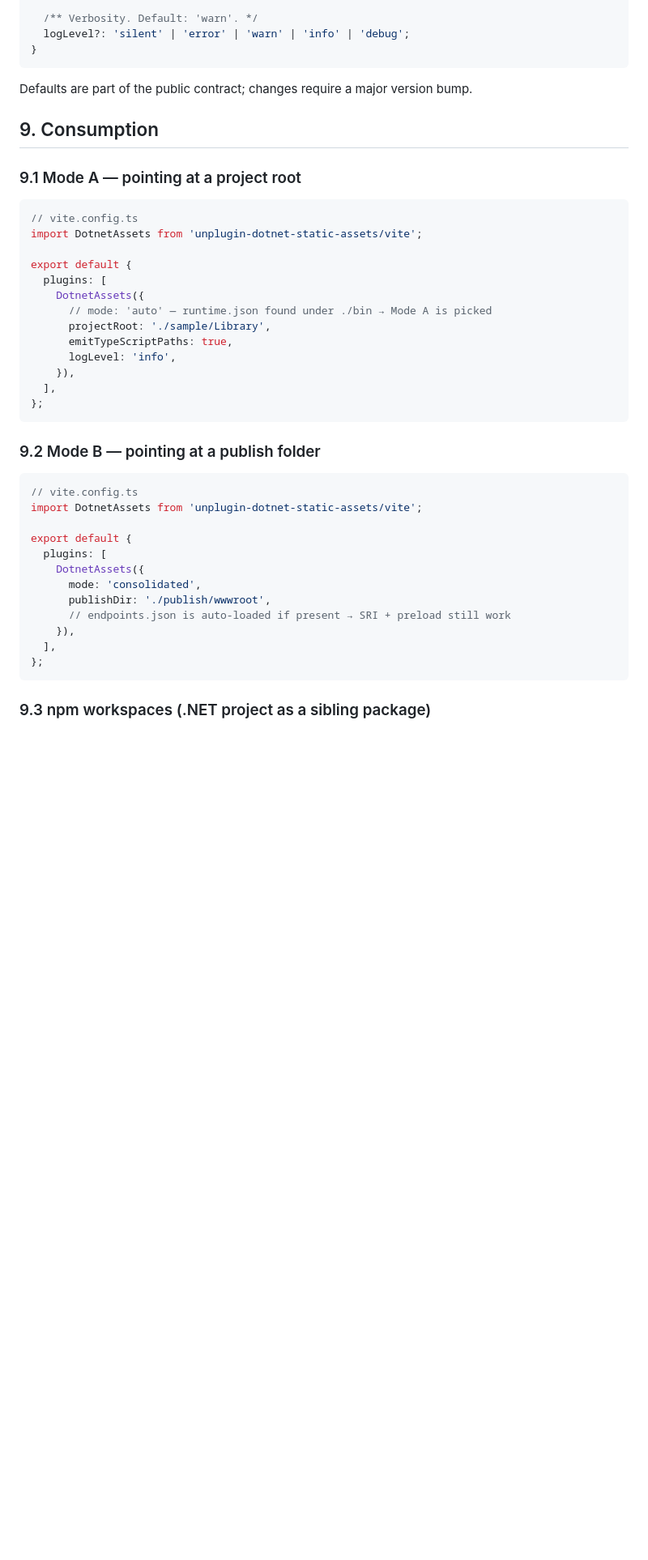
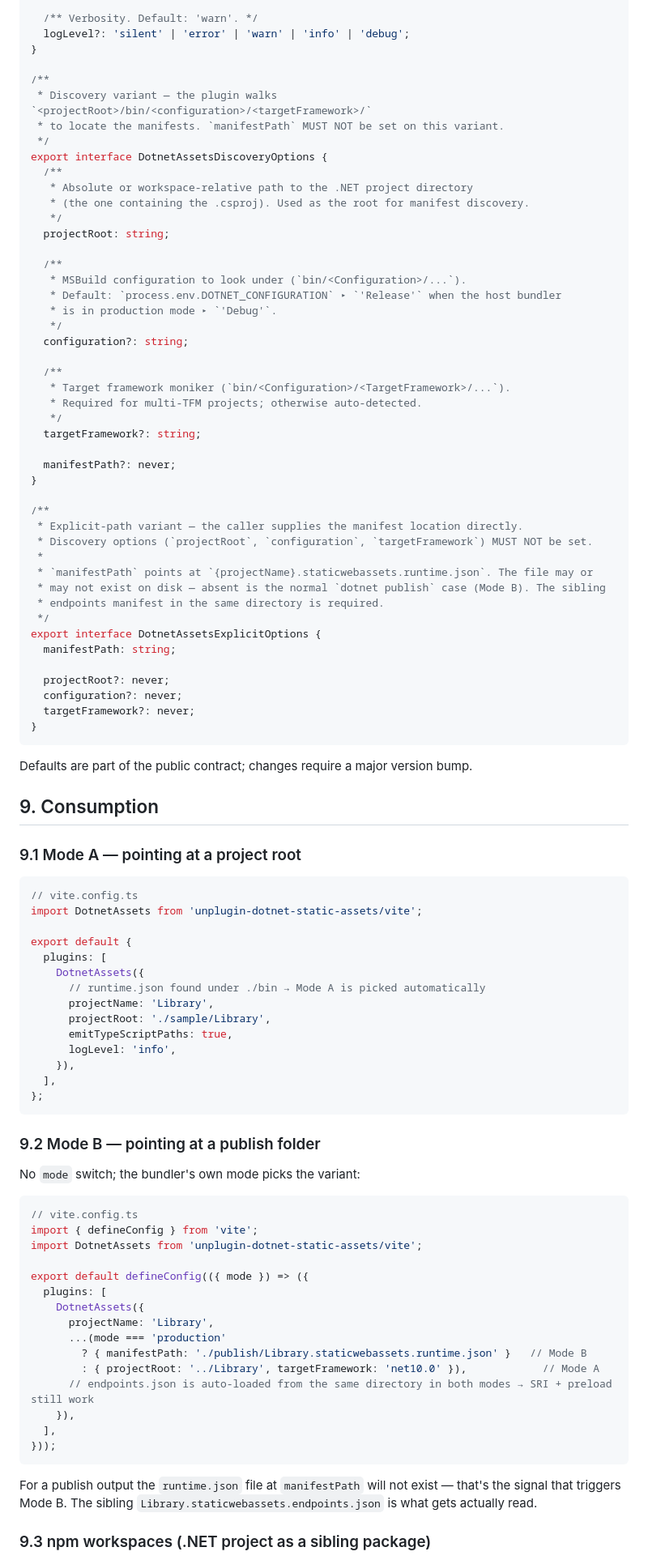
Before and after one commit to ArcadeMode/unplugin-dotnet-wasm, a Markdown page: plan.md, the part around one of its changes. Shown at 81% size. GitHub-like rendering; blank space fills up the shorter version.

Commit message:
simplify plans

````diff
--- a/plan.md
+++ b/plan.md
@@ -555,6 +532,49 @@ export interface DotnetAssetsOptions {
   /** Verbosity. Default: 'warn'. */
   logLevel?: 'silent' | 'error' | 'warn' | 'info' | 'debug';
 }
+
+/**
+ * Discovery variant — the plugin walks `<projectRoot>/bin/<configuration>/<targetFramework>/`
+ * to locate the manifests. `manifestPath` MUST NOT be set on this variant.
+ */
+export interface DotnetAssetsDiscoveryOptions {
+  /**
+   * Absolute or workspace-relative path to the .NET project directory
+   * (the one containing the .csproj). Used as the root for manifest discovery.
+   */
+  projectRoot: string;
+
+  /**
+   * MSBuild configuration to look under (`bin/<Configuration>/...`).
+   * Default: `process.env.DOTNET_CONFIGURATION` ▸ `'Release'` when the host bundler
+   * is in production mode ▸ `'Debug'`.
+   */
+  configuration?: string;
+
+  /**
+   * Target framework moniker (`bin/<Configuration>/<TargetFramework>/...`).
+   * Required for multi-TFM projects; otherwise auto-detected.
+   */
+  targetFramework?: string;
+
+  manifestPath?: never;
+}
+
+/**
+ * Explicit-path variant — the caller supplies the manifest location directly.
+ * Discovery options (`projectRoot`, `configuration`, `targetFramework`) MUST NOT be set.
+ *
+ * `manifestPath` points at `{projectName}.staticwebassets.runtime.json`. The file may or
+ * may not exist on disk — absent is the normal `dotnet publish` case (Mode B). The sibling
+ * endpoints manifest in the same directory is required.
+ */
+export interface DotnetAssetsExplicitOptions {
+  manifestPath: string;
+
+  projectRoot?: never;
+  configuration?: never;
+  targetFramework?: never;
+}
 ```
 
 Defaults are part of the public contract; changes require a major version bump.
@@ -570,7 +590,8 @@ import DotnetAssets from 'unplugin-dotnet-static-assets/vite';
 export default {
   plugins: [
     DotnetAssets({
-      // mode: 'auto' — runtime.json found under ./bin → Mode A is picked
+      // runtime.json found under ./bin → Mode A is picked automatically
+      projectName: 'Library',
       projectRoot: './sample/Library',
       emitTypeScriptPaths: true,
       logLevel: 'info',
@@ -581,20 +602,27 @@ export default {
 
 ### 9.2 Mode B — pointing at a publish folder
 
+No `mode` switch; the bundler's own mode picks the variant:
+
 ```ts
 // vite.config.ts
+import { defineConfig } from 'vite';
 import DotnetAssets from 'unplugin-dotnet-static-assets/vite';
 
-export default {
+export default defineConfig(({ mode }) => ({
   plugins: [
     DotnetAssets({
-      mode: 'consolidated',
-      publishDir: './publish/wwwroot',
-      // endpoints.json is auto-loaded if present → SRI + preload still work
+      projectName: 'Library',
+      ...(mode === 'production'
+        ? { manifestPath: './publish/Library.staticwebassets.runtime.json' }   // Mode B
+        : { projectRoot: '../Library', targetFramework: 'net10.0' }),            // Mode A
+      // endpoints.json is auto-loaded from the same directory in both modes → SRI + preload still work
     }),
   ],
-};
+}));
 ```
+
+For a publish output the `runtime.json` file at `manifestPath` will not exist — that's the signal that triggers Mode B. The sibling `Library.staticwebassets.endpoints.json` is what gets actually read.
 
 ### 9.3 npm workspaces (.NET project as a sibling package)
 
````
Also changed, not shown: other parts of plan.md (+41 -64 lines), execution-plan.md (+23 -19 lines).
